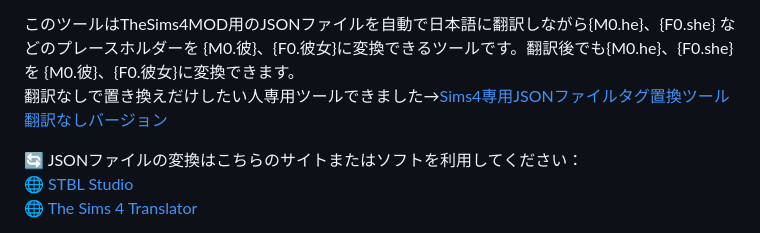
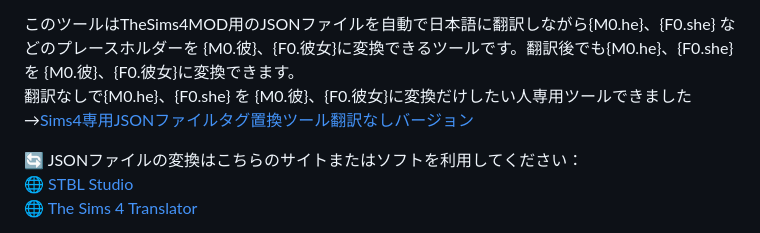
Before and after one commit to nonamesims4/The-Sims-4-MOD-JSON-, a Markdown page: README.md, the part around the change. GitHub-like rendering.

```diff
--- a/README.md
+++ b/README.md
@@ -1,7 +1,7 @@
 このツールについて
 
 このツールはTheSims4MOD用のJSONファイルを自動で日本語に翻訳しながら{M0.he}、{F0.she} などのプレースホルダーを {M0.彼}、{F0.彼女}に変換できるツールです。翻訳後でも{M0.he}、{F0.she} を {M0.彼}、{F0.彼女}に変換できます。
-翻訳なしで置き換えだけしたい人専用ツールできました→<a href="https://nonamesims4.github.io/The-Sims-4-MOD-JSON-/" target="_blank" rel="noopener noreferrer">Sims4専用JSONファイルタグ置換ツール翻訳なしバージョン</a>
+翻訳なしで{M0.he}、{F0.she} を {M0.彼}、{F0.彼女}に変換だけしたい人専用ツールできました→<a href="https://nonamesims4.github.io/The-Sims-4-MOD-JSON-/" target="_blank" rel="noopener noreferrer">Sims4専用JSONファイルタグ置換ツール翻訳なしバージョン</a>
 
 
 🔄 JSONファイルの変換はこちらのサイトまたはソフトを利用してください：
```
